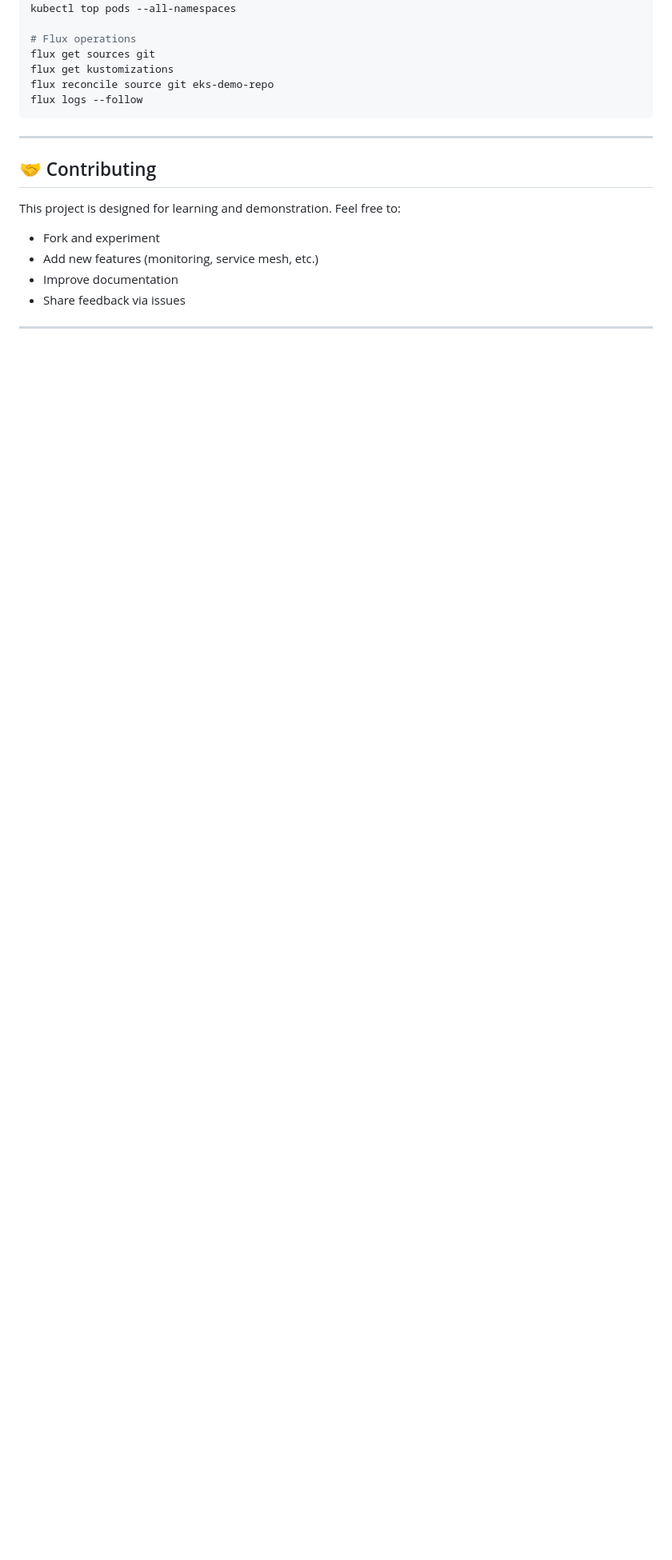
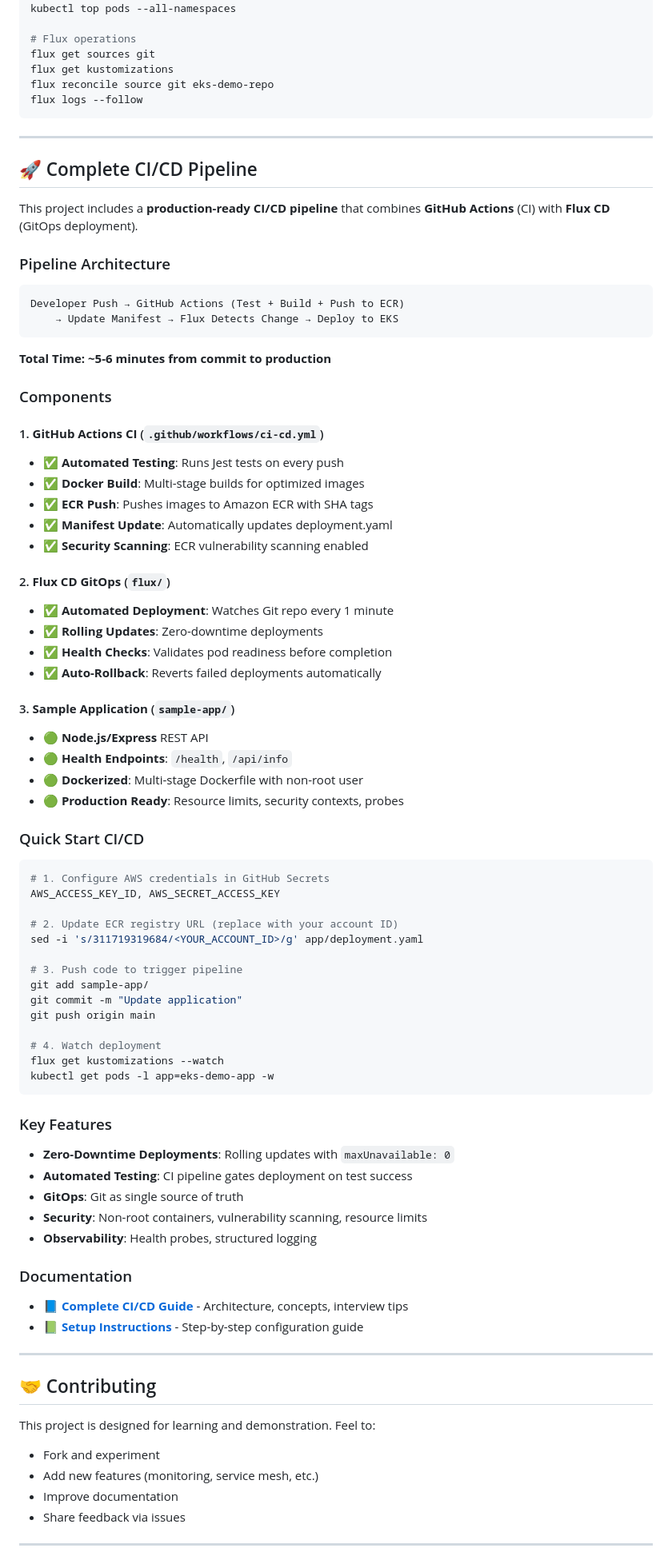
Before and after one commit to Kartheepan1991/eks-setup-terraform, a Markdown page: README.md, the part around the change. Shown: that part at 80% size. Rendered like a GitHub page; blank space fills up the shorter version.

Commit message:
Add CI/CD pipeline overview to README

````diff
--- a/README.md
+++ b/README.md
@@ -1307,9 +1307,75 @@ flux logs --follow
 
 ---
 
+## 🚀 Complete CI/CD Pipeline
+
+This project includes a **production-ready CI/CD pipeline** that combines **GitHub Actions** (CI) with **Flux CD** (GitOps deployment).
+
+### Pipeline Architecture
+
+```
+Developer Push → GitHub Actions (Test + Build + Push to ECR)
+    → Update Manifest → Flux Detects Change → Deploy to EKS
+```
+
+**Total Time: ~5-6 minutes from commit to production**
+
+### Components
+
+#### 1. **GitHub Actions CI** (`.github/workflows/ci-cd.yml`)
+- ✅ **Automated Testing**: Runs Jest tests on every push
+- ✅ **Docker Build**: Multi-stage builds for optimized images
+- ✅ **ECR Push**: Pushes images to Amazon ECR with SHA tags
+- ✅ **Manifest Update**: Automatically updates deployment.yaml
+- ✅ **Security Scanning**: ECR vulnerability scanning enabled
+
+#### 2. **Flux CD GitOps** (`flux/`)
+- ✅ **Automated Deployment**: Watches Git repo every 1 minute
+- ✅ **Rolling Updates**: Zero-downtime deployments
+- ✅ **Health Checks**: Validates pod readiness before completion
+- ✅ **Auto-Rollback**: Reverts failed deployments automatically
+
+#### 3. **Sample Application** (`sample-app/`)
+- 🟢 **Node.js/Express** REST API
+- 🟢 **Health Endpoints**: `/health`, `/api/info`
+- 🟢 **Dockerized**: Multi-stage Dockerfile with non-root user
+- 🟢 **Production Ready**: Resource limits, security contexts, probes
+
+### Quick Start CI/CD
+
+```bash
+# 1. Configure AWS credentials in GitHub Secrets
+AWS_ACCESS_KEY_ID, AWS_SECRET_ACCESS_KEY
+
+# 2. Update ECR registry URL (replace with your account ID)
+sed -i 's/311719319684/<YOUR_ACCOUNT_ID>/g' app/deployment.yaml
+
+# 3. Push code to trigger pipeline
+git add sample-app/
+git commit -m "Update application"
+git push origin main
+
+# 4. Watch deployment
+flux get kustomizations --watch
+kubectl get pods -l app=eks-demo-app -w
+```
+
+### Key Features
+- **Zero-Downtime Deployments**: Rolling updates with `maxUnavailable: 0`
+- **Automated Testing**: CI pipeline gates deployment on test success
+- **GitOps**: Git as single source of truth
+- **Security**: Non-root containers, vulnerability scanning, resource limits
+- **Observability**: Health probes, structured logging
+
+### Documentation
+- 📘 **[Complete CI/CD Guide](CICD_PIPELINE.md)** - Architecture, concepts, interview tips
+- 📗 **[Setup Instructions](CICD_SETUP.md)** - Step-by-step configuration guide
+
+---
+
 ## 🤝 Contributing
 
-This project is designed for learning and demonstration. Feel free to:
+This project is designed for learning and demonstration. Feel to:
 - Fork and experiment
 - Add new features (monitoring, service mesh, etc.)
 - Improve documentation
````
